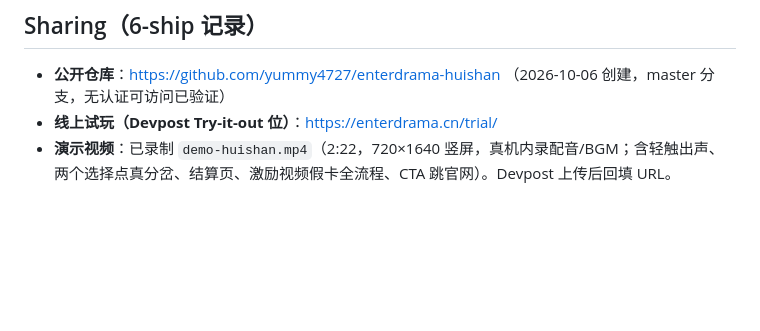
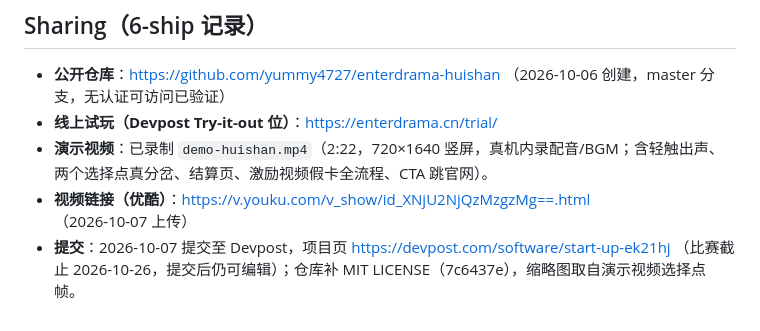
Before and after one commit to yummy4727/enterdrama-huishan, a Markdown page: devpost/spec.md, the part around the change. Drawn GitHub-style; blank space fills up the shorter version.

Commit message:
回填演示视频链接与提交记录至 Sharing 节

```diff
--- a/devpost/spec.md
+++ b/devpost/spec.md
@@ -177,4 +177,6 @@ d:\explore\
 
 - **公开仓库**：https://github.com/yummy4727/enterdrama-huishan （2026-10-06 创建，master 分支，无认证可访问已验证）
 - **线上试玩（Devpost Try-it-out 位）**：https://enterdrama.cn/trial/
-- **演示视频**：已录制 `demo-huishan.mp4`（2:22，720×1640 竖屏，真机内录配音/BGM；含轻触出声、两个选择点真分岔、结算页、激励视频假卡全流程、CTA 跳官网）。Devpost 上传后回填 URL。
+- **演示视频**：已录制 `demo-huishan.mp4`（2:22，720×1640 竖屏，真机内录配音/BGM；含轻触出声、两个选择点真分岔、结算页、激励视频假卡全流程、CTA 跳官网）。
+- **视频链接（优酷）**：https://v.youku.com/v_show/id_XNjU2NjQzMzgzMg==.html （2026-10-07 上传）
+- **提交**：2026-10-07 提交至 Devpost，项目页 https://devpost.com/software/start-up-ek21hj （比赛截止 2026-10-26，提交后仍可编辑）；仓库补 MIT LICENSE（7c6437e），缩略图取自演示视频选择点帧。
```
